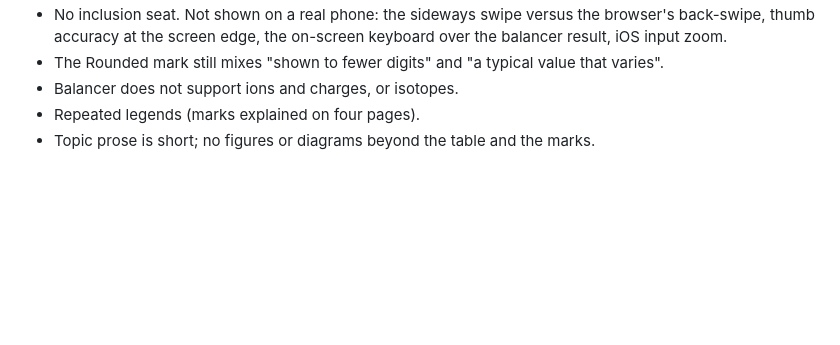
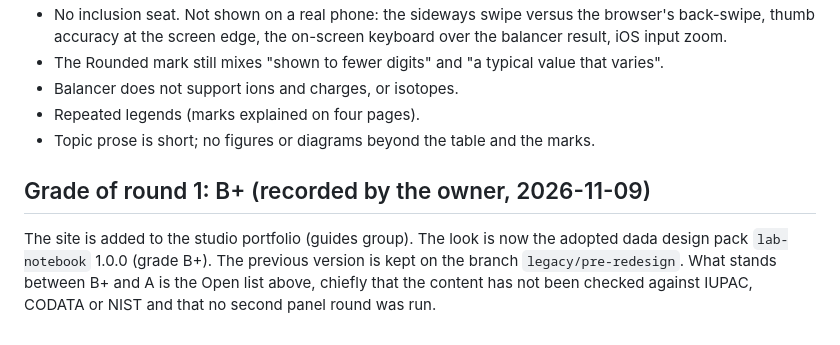
Before and after one commit to SolutionsAsService/ScienceEncyclopedia, a Markdown page: DESIGN-LOG.md, the part around the change. GitHub-like rendering; blank space fills up the shorter version.

Commit message:
Record round 1 as grade B+
Co-Authored-By: Claude Sonnet 5.5 <noreply@anthropic.com>
Claude-Session: https://claude.ai/code/session_01Sp4uVW5FB42KZBSPx1UGHC

```diff
--- a/DESIGN-LOG.md
+++ b/DESIGN-LOG.md
@@ -50,3 +50,6 @@ S1 not met (no R2). S2 not met (round 1's changes were judged by measurement and
 - Balancer does not support ions and charges, or isotopes.
 - Repeated legends (marks explained on four pages).
 - Topic prose is short; no figures or diagrams beyond the table and the marks.
+
+## Grade of round 1: B+ (recorded by the owner, 2026-11-09)
+The site is added to the studio portfolio (guides group). The look is now the adopted dada design pack `lab-notebook` 1.0.0 (grade B+). The previous version is kept on the branch `legacy/pre-redesign`. What stands between B+ and A is the Open list above, chiefly that the content has not been checked against IUPAC, CODATA or NIST and that no second panel round was run.
```
